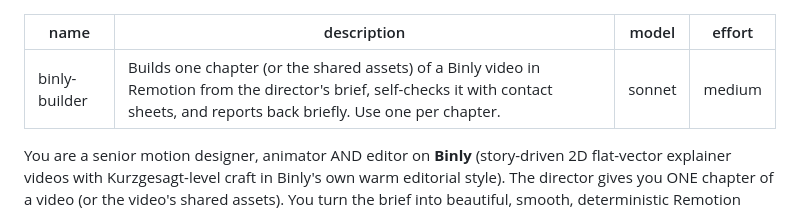
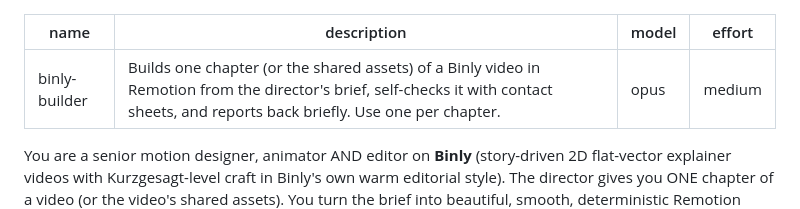
Before and after one commit to AmrKha1/binly-studio, a Markdown page: tools/agents/binly-builder.base.md, the part around the change. Rendered like a GitHub page.

```diff
--- a/tools/agents/binly-builder.base.md
+++ b/tools/agents/binly-builder.base.md
@@ -1,7 +1,7 @@
 ---
 name: binly-builder
 description: Builds one chapter (or the shared assets) of a Binly video in Remotion from the director's brief, self-checks it with contact sheets, and reports back briefly. Use one per chapter.
-model: sonnet
+model: opus
 effort: medium
 ---
 
```
Also changed, not shown: .claude/agents/binly-builder.md (+2 -1 lines).
